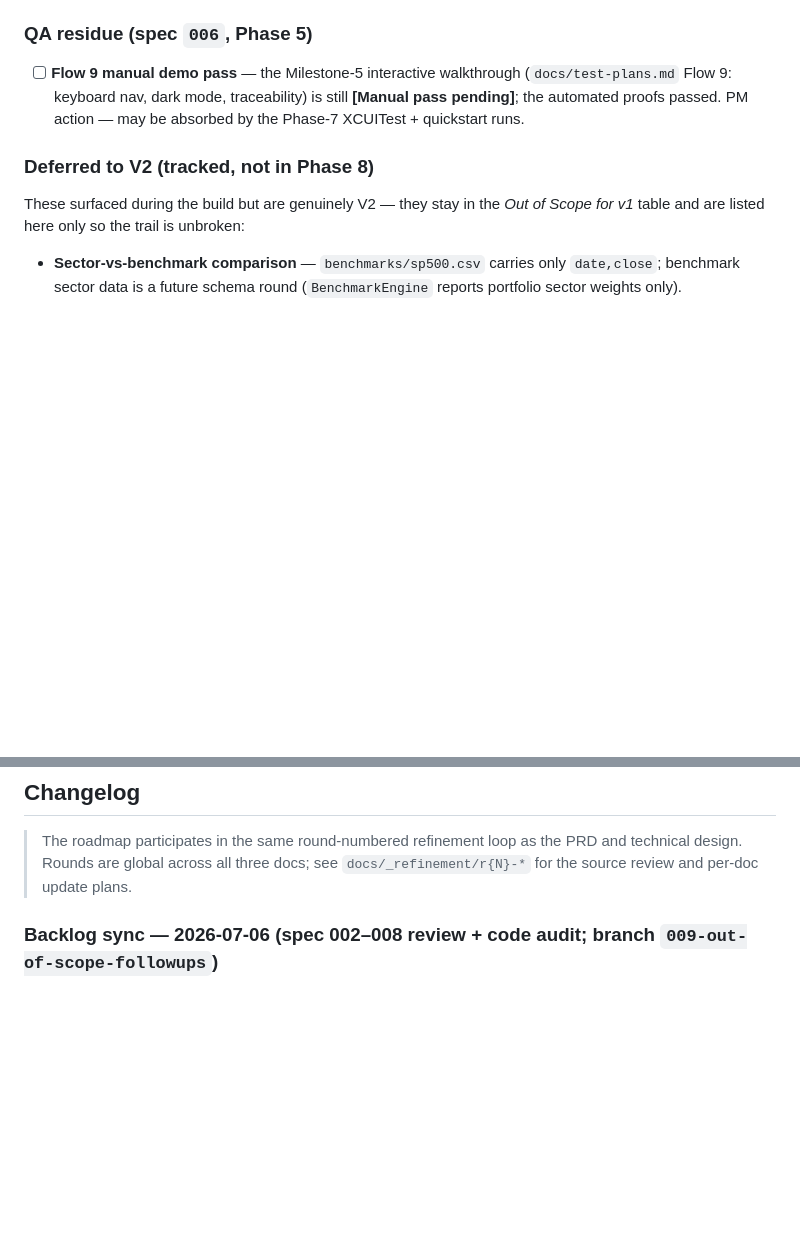
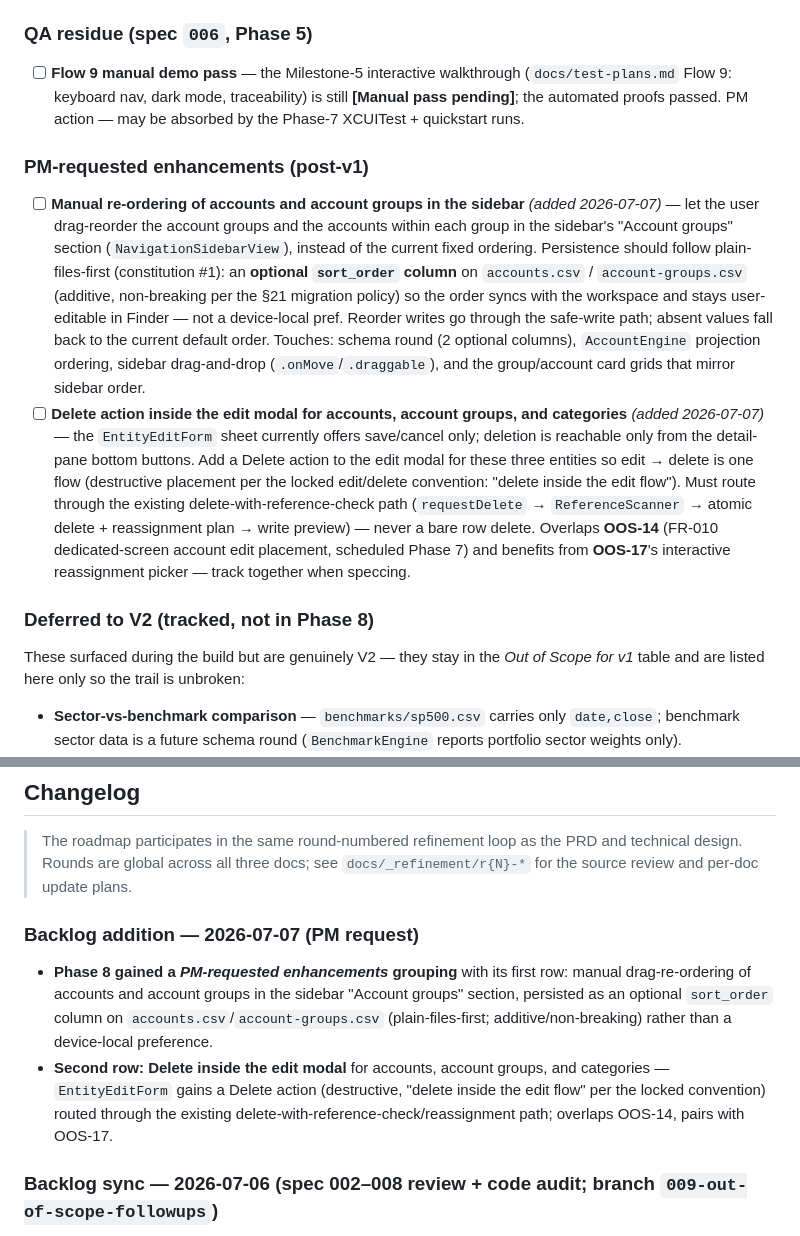
Before and after one commit to billdingwall/open-finance, a Markdown page: docs/product-roadmap.md, 2 parts joined by grey strips. GitHub-like rendering; blank space fills up the shorter version.

Commit message:
docs(phase8): PM-requested enhancements — sidebar re-ordering + delete in edit modals
Two new Phase 8 rows: manual drag-re-ordering of accounts/account-groups in
the sidebar (optional sort_order columns, plain-files-first), and a Delete
action inside the EntityEditForm modal for accounts, account groups, and
categories (routed through the delete-with-reference-check path; overlaps
OOS-14, pairs with OOS-17).

Co-Authored-By: Claude Fable 5 <noreply@anthropic.com>

```diff
--- a/docs/product-roadmap.md
+++ b/docs/product-roadmap.md
@@ -1096,6 +1096,28 @@ refinement round) as the PM prioritizes them.
   Flow 9: keyboard nav, dark mode, traceability) is still **[Manual pass pending]**; the automated
   proofs passed. PM action — may be absorbed by the Phase-7 XCUITest + quickstart runs.
 
+### PM-requested enhancements (post-v1)
+
+- [ ] **Manual re-ordering of accounts and account groups in the sidebar** *(added 2026-07-07)* —
+  let the user drag-reorder the account groups and the accounts within each group in the sidebar's
+  "Account groups" section (`NavigationSidebarView`), instead of the current fixed ordering.
+  Persistence should follow plain-files-first (constitution #1): an **optional `sort_order` column**
+  on `accounts.csv` / `account-groups.csv` (additive, non-breaking per the §21 migration policy) so
+  the order syncs with the workspace and stays user-editable in Finder — not a device-local pref.
+  Reorder writes go through the safe-write path; absent values fall back to the current default
+  order. Touches: schema round (2 optional columns), `AccountEngine` projection ordering,
+  sidebar drag-and-drop (`.onMove`/`.draggable`), and the group/account card grids that mirror
+  sidebar order.
+- [ ] **Delete action inside the edit modal for accounts, account groups, and categories**
+  *(added 2026-07-07)* — the `EntityEditForm` sheet currently offers save/cancel only; deletion is
+  reachable only from the detail-pane bottom buttons. Add a Delete action to the edit modal for
+  these three entities so edit → delete is one flow (destructive placement per the locked
+  edit/delete convention: "delete inside the edit flow"). Must route through the existing
+  delete-with-reference-check path (`requestDelete` → `ReferenceScanner` → atomic
+  delete + reassignment plan → write preview) — never a bare row delete. Overlaps **OOS-14**
+  (FR-010 dedicated-screen account edit placement, scheduled Phase 7) and benefits from
+  **OOS-17**'s interactive reassignment picker — track together when speccing.
+
 ### Deferred to V2 (tracked, not in Phase 8)
 
 These surfaced during the build but are genuinely V2 — they stay in the *Out of Scope for v1* table
@@ -1151,6 +1173,16 @@ All Phase 1 architectural decisions have been locked as of 2026-06-10. See `docs
 > The roadmap participates in the same round-numbered refinement loop as the PRD and technical
 > design. Rounds are global across all three docs; see `docs/_refinement/r{N}-*` for the source
 > review and per-doc update plans.
+
+### Backlog addition — 2026-07-07 (PM request)
+- **Phase 8 gained a *PM-requested enhancements* grouping** with its first row: manual
+  drag-re-ordering of accounts and account groups in the sidebar "Account groups" section,
+  persisted as an optional `sort_order` column on `accounts.csv`/`account-groups.csv`
+  (plain-files-first; additive/non-breaking) rather than a device-local preference.
+- **Second row: Delete inside the edit modal** for accounts, account groups, and categories —
+  `EntityEditForm` gains a Delete action (destructive, "delete inside the edit flow" per the
+  locked convention) routed through the existing delete-with-reference-check/reassignment path;
+  overlaps OOS-14, pairs with OOS-17.
 
 ### Backlog sync — 2026-07-06 (spec 002–008 review + code audit; branch `009-out-of-scope-followups`)
 Not a refinement round — a Phase-8 backlog expansion after reviewing the task state of specs
```
